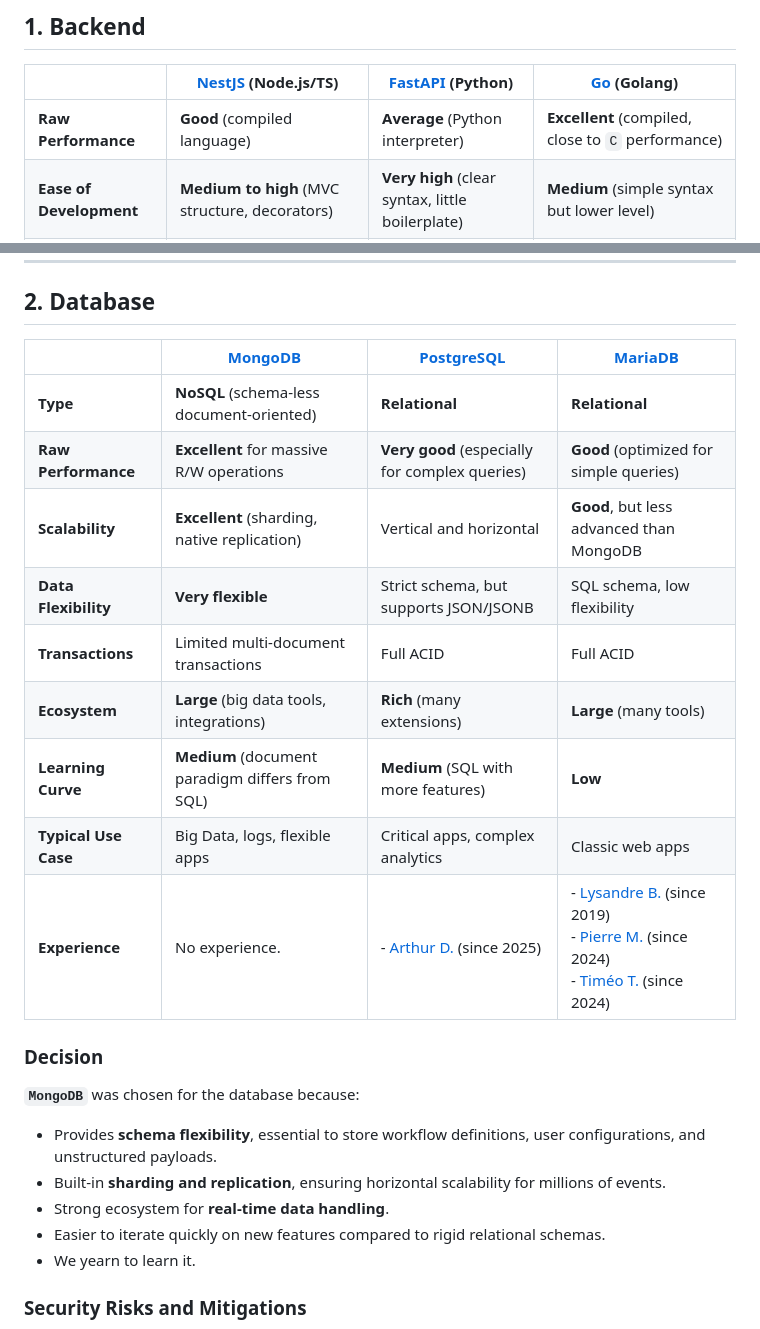
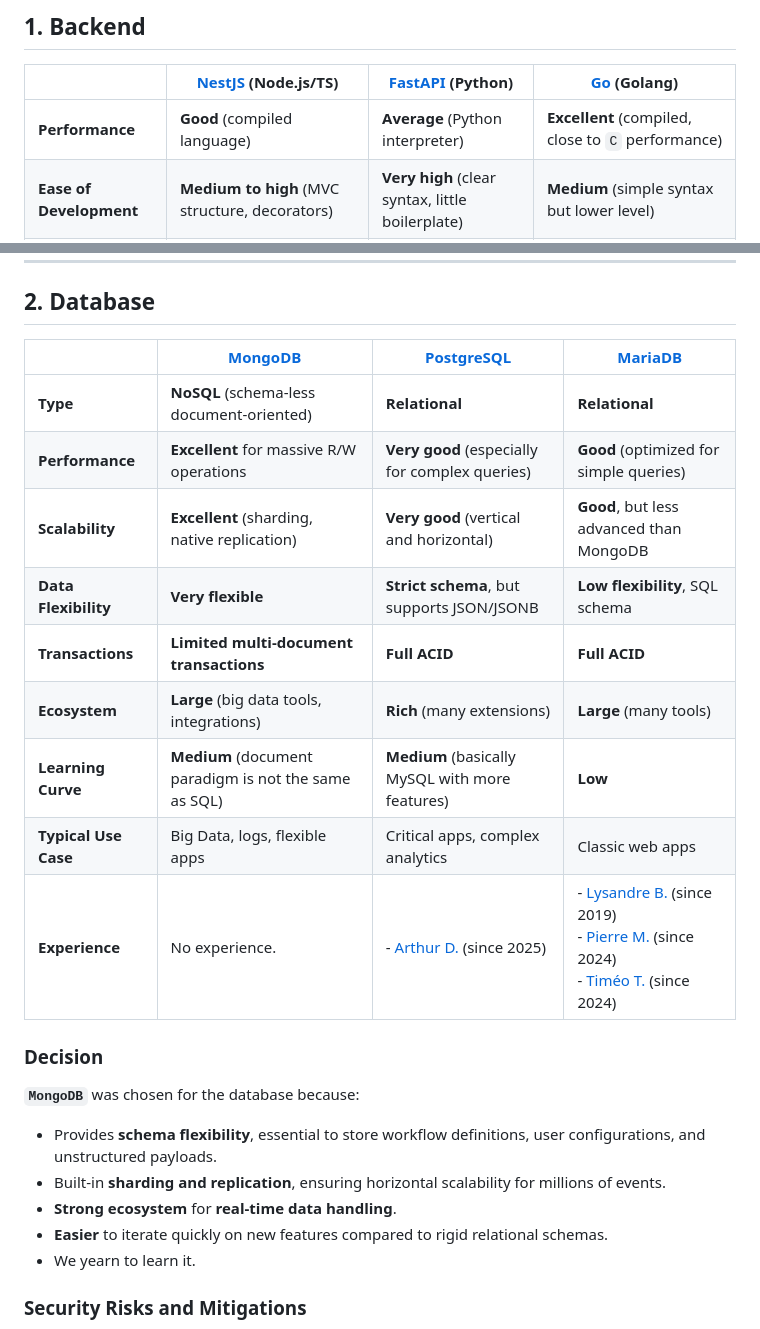
Before and after one commit to lypitech/area, a Markdown page: benchmark/benchmark.md, 2 parts joined by grey strips. GitHub-like rendering.

```diff
--- a/benchmark/benchmark.md
+++ b/benchmark/benchmark.md
@@ -19,7 +19,7 @@ The requirements will be the following:
 
 |                          | [NestJS](https://nestjs.com/) (Node.js/TS)                                                            | [FastAPI](https://fastapi.tiangolo.com/) (Python)                                                                    | [Go](https://go.dev/) (Golang)                                                  |
 |--------------------------|-------------------------------------------------------------------------------------------------------|----------------------------------------------------------------------------------------------------------------------|---------------------------------------------------------------------------------|
-| **Raw Performance**      | **Good** (compiled language)                                                                          | **Average** (Python interpreter)                                                                                     | **Excellent** (compiled, close to `C` performance)                              |
+| **Performance**          | **Good** (compiled language)                                                                          | **Average** (Python interpreter)                                                                                     | **Excellent** (compiled, close to `C` performance)                              |
 | **Ease of Development**  | **Medium to high** (MVC structure, decorators)                                                        | **Very high** (clear syntax, little boilerplate)                                                                     | **Medium** (simple syntax but lower level)                                      |
 | **Ecosystem**            | **Large** ([npm](https://www.npmjs.com/), frontend/backend, modern libs)                              | **Rich** (web, ORM)                                                                                                  | **Decent** (solid `stdlib`, but smaller ecosystem)                              |
 | **Learning Curve**       | **Medium** (`TypeScript` + `Nest` concepts)                                                           | **Low**                                                                                                              | **Medium** (simple syntax but different paradigm)                               |
@@ -55,17 +55,17 @@ The requirements will be the following:
 
 ## 2. Database
 
-|                      | [MongoDB](https://www.mongodb.com/)             | [PostgreSQL](https://www.postgresql.org/)                 | [MariaDB](https://mariadb.org/)                                                                                                                                                       |
-|----------------------|-------------------------------------------------|-----------------------------------------------------------|---------------------------------------------------------------------------------------------------------------------------------------------------------------------------------------|
-| **Type**             | **NoSQL** (schema-less document-oriented)       | **Relational**                                            | **Relational**                                                                                                                                                                        |
-| **Raw Performance**  | **Excellent** for massive R/W operations        | **Very good** (especially for complex queries)            | **Good** (optimized for simple queries)                                                                                                                                               |
-| **Scalability**      | **Excellent** (sharding, native replication)    | Vertical and horizontal                                   | **Good**, but less advanced than MongoDB                                                                                                                                              |
-| **Data Flexibility** | **Very flexible**                               | Strict schema, but supports JSON/JSONB                    | SQL schema, low flexibility                                                                                                                                                           |
-| **Transactions**     | Limited multi-document transactions             | Full ACID                                                 | Full ACID                                                                                                                                                                             |
-| **Ecosystem**        | **Large** (big data tools, integrations)        | **Rich** (many extensions)                                | **Large** (many tools)                                                                                                                                                                |
-| **Learning Curve**   | **Medium** (document paradigm differs from SQL) | **Medium** (SQL with more features)                       | **Low**                                                                                                                                                                               |
-| **Typical Use Case** | Big Data, logs, flexible apps                   | Critical apps, complex analytics                          | Classic web apps                                                                                                                                                                      |
-| **Experience**       | No experience.                                  | - [Arthur D.](https://github.com/tuturicide) (since 2025) | - [Lysandre B.](https://github.com/shuvlyy) (since 2019)<br/>- [Pierre M.](https://github.com/PierreMarguerie) (since 2024)<br/>- [Timéo T.](https://github.com/timeotr) (since 2024) |
+|                      | [MongoDB](https://www.mongodb.com/)                   | [PostgreSQL](https://www.postgresql.org/)                 | [MariaDB](https://mariadb.org/)                                                                                                                                                       |
+|----------------------|-------------------------------------------------------|-----------------------------------------------------------|---------------------------------------------------------------------------------------------------------------------------------------------------------------------------------------|
+| **Type**             | **NoSQL** (schema-less document-oriented)             | **Relational**                                            | **Relational**                                                                                                                                                                        |
+| **Performance**      | **Excellent** for massive R/W operations              | **Very good** (especially for complex queries)            | **Good** (optimized for simple queries)                                                                                                                                               |
+| **Scalability**      | **Excellent** (sharding, native replication)          | **Very good** (vertical and horizontal)                   | **Good**, but less advanced than MongoDB                                                                                                                                              |
+| **Data Flexibility** | **Very flexible**                                     | **Strict schema**, but supports JSON/JSONB                | **Low flexibility**, SQL schema                                                                                                                                                       |
+| **Transactions**     | **Limited multi-document transactions**               | **Full ACID**                                             | **Full ACID**                                                                                                                                                                         |
+| **Ecosystem**        | **Large** (big data tools, integrations)              | **Rich** (many extensions)                                | **Large** (many tools)                                                                                                                                                                |
+| **Learning Curve**   | **Medium** (document paradigm is not the same as SQL) | **Medium** (basically MySQL with more features)           | **Low**                                                                                                                                                                               |
+| **Typical Use Case** | Big Data, logs, flexible apps                         | Critical apps, complex analytics                          | Classic web apps                                                                                                                                                                      |
+| **Experience**       | No experience.                                        | - [Arthur D.](https://github.com/tuturicide) (since 2025) | - [Lysandre B.](https://github.com/shuvlyy) (since 2019)<br/>- [Pierre M.](https://github.com/PierreMarguerie) (since 2024)<br/>- [Timéo T.](https://github.com/timeotr) (since 2024) |
 
 ### Decision
 
@@ -74,8 +74,8 @@ The requirements will be the following:
 - Provides **schema flexibility**, essential to store workflow definitions, user configurations, and unstructured
   payloads.
 - Built-in **sharding and replication**, ensuring horizontal scalability for millions of events.
-- Strong ecosystem for **real-time data handling**.
-- Easier to iterate quickly on new features compared to rigid relational schemas.
+- **Strong ecosystem** for **real-time data handling**.
+- **Easier** to iterate quickly on new features compared to rigid relational schemas.
 - We yearn to learn it.
 
 ### Security Risks and Mitigations
```
Also changed, not shown: other parts of benchmark/benchmark.md (+20 -20 lines).
